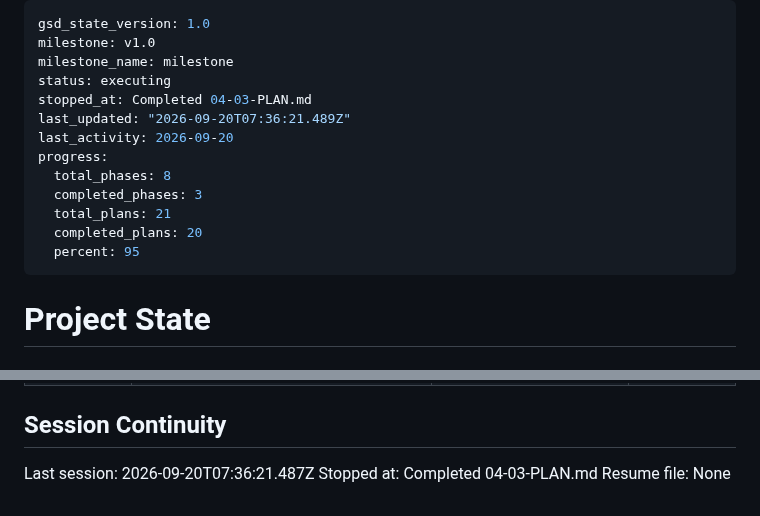
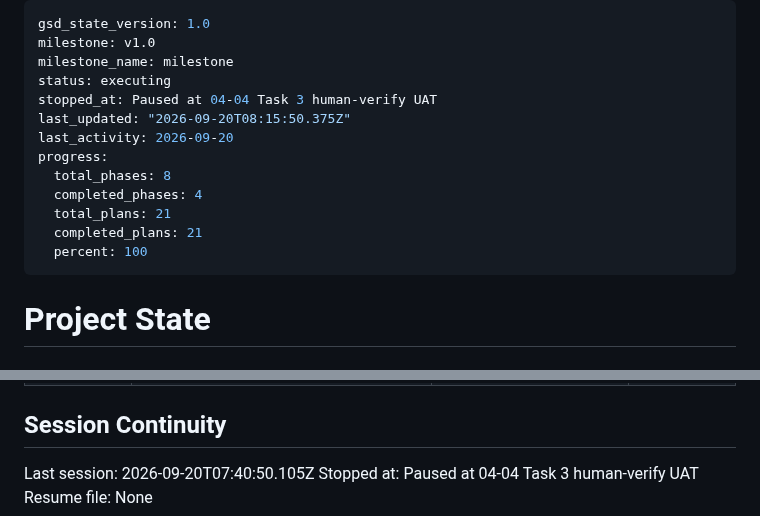
Before and after one commit to dexter292/bricks_breaker, a Markdown page: .planning/STATE.md, 2 parts joined by grey strips. Rendered like a GitHub page.

Commit message:
docs(04-04): complete GameHost UAT — Phase 4 plans done
Human approved two-level pipeline, cues, error overlay, and Retry.

Co-authored-by: Cursor <cursoragent@cursor.com>

```diff
--- a/.planning/STATE.md
+++ b/.planning/STATE.md
@@ -3,15 +3,15 @@ gsd_state_version: 1.0
 milestone: v1.0
 milestone_name: milestone
 status: executing
-stopped_at: Completed 04-03-PLAN.md
-last_updated: "2026-09-20T07:36:21.489Z"
+stopped_at: Paused at 04-04 Task 3 human-verify UAT
+last_updated: "2026-09-20T08:15:50.375Z"
 last_activity: 2026-09-20
 progress:
   total_phases: 8
-  completed_phases: 3
+  completed_phases: 4
   total_plans: 21
-  completed_plans: 20
-  percent: 95
+  completed_plans: 21
+  percent: 100
 ---
 
 # Project State
@@ -86,6 +86,6 @@ Progress: [███░░░░░░░] ~38% (3/8 phases)
 
 ## Session Continuity
 
-Last session: 2026-09-20T07:36:21.487Z
-Stopped at: Completed 04-03-PLAN.md
+Last session: 2026-09-20T07:40:50.105Z
+Stopped at: Paused at 04-04 Task 3 human-verify UAT
 Resume file: None
```
Also changed, not shown: .planning/ROADMAP.md (+2 -2 lines), 1 other file.
